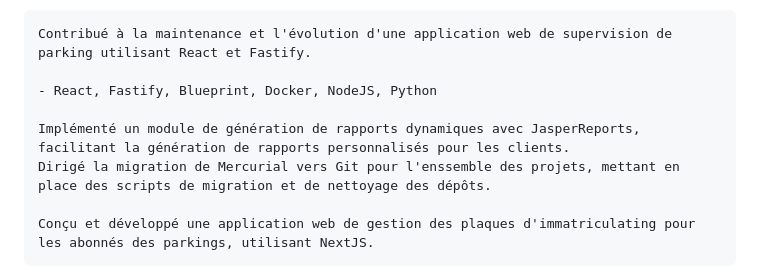
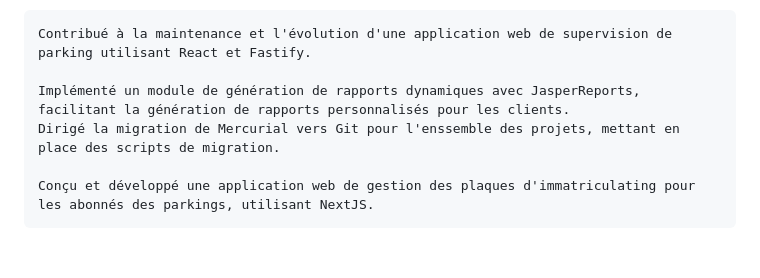
Before and after one commit to Jayllyz/jayllyz.github.io, a Markdown page: src/resume.md, the part around the change. Drawn GitHub-style; blank space fills up the shorter version.

Commit message:
fix: blank page

```diff
--- a/src/resume.md
+++ b/src/resume.md
@@ -24,10 +24,8 @@ Expériences
 
 	Contribué à la maintenance et l'évolution d'une application web de supervision de parking utilisant React et Fastify.
 
-	- React, Fastify, Blueprint, Docker, NodeJS, Python
-
 	Implémenté un module de génération de rapports dynamiques avec JasperReports, facilitant la génération de rapports personnalisés pour les clients.
-	Dirigé la migration de Mercurial vers Git pour l'enssemble des projets, mettant en place des scripts de migration et de nettoyage des dépôts.
+	Dirigé la migration de Mercurial vers Git pour l'enssemble des projets, mettant en place des scripts de migration.
 
 	Conçu et développé une application web de gestion des plaques d'immatriculating pour les abonnés des parkings, utilisant NextJS.
 
```
